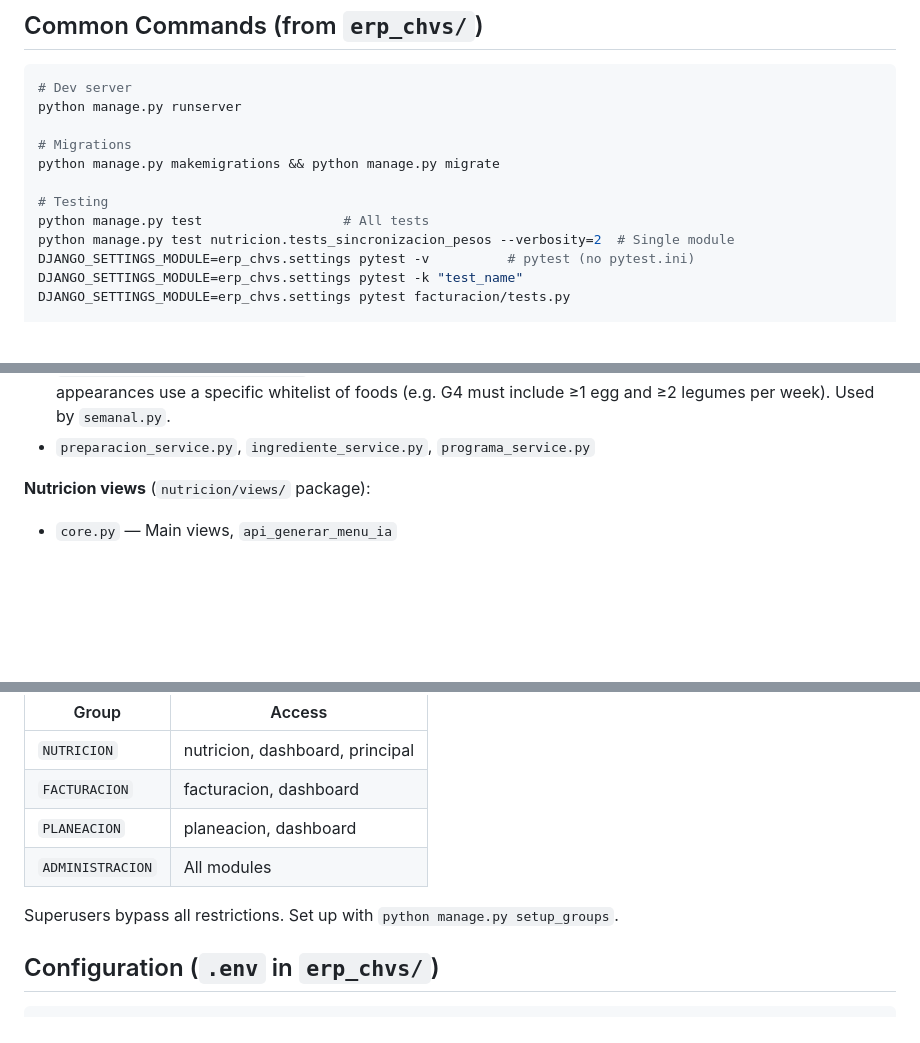
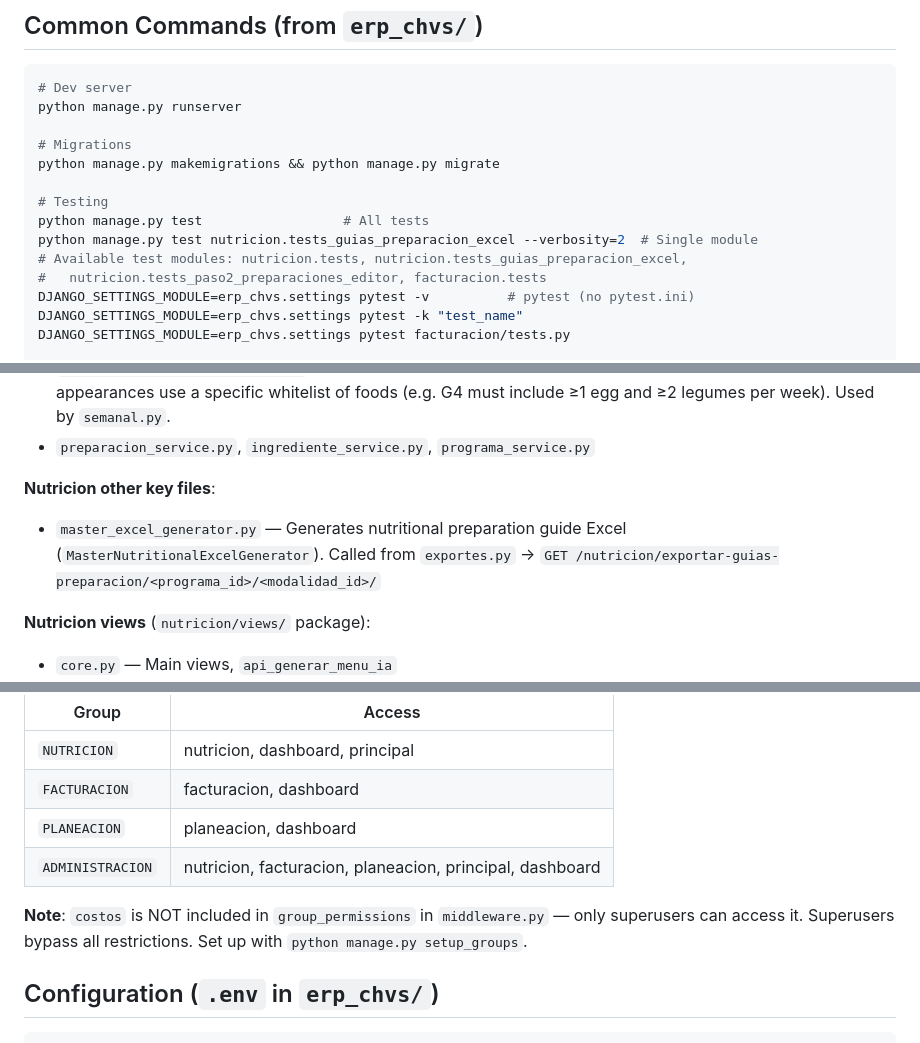
Before and after one commit to erpplaneacion-eng/ERP_CHVS, a Markdown page: CLAUDE.md, 3 parts joined by grey strips. GitHub-like rendering; blank space fills up the shorter version.

Commit message:
claude md actualizado

```diff
--- a/CLAUDE.md
+++ b/CLAUDE.md
@@ -34,7 +34,9 @@ python manage.py makemigrations && python manage.py migrate
 
 # Testing
 python manage.py test                  # All tests
-python manage.py test nutricion.tests_sincronizacion_pesos --verbosity=2  # Single module
+python manage.py test nutricion.tests_guias_preparacion_excel --verbosity=2  # Single module
+# Available test modules: nutricion.tests, nutricion.tests_guias_preparacion_excel,
+#   nutricion.tests_paso2_preparaciones_editor, facturacion.tests
 DJANGO_SETTINGS_MODULE=erp_chvs.settings pytest -v          # pytest (no pytest.ini)
 DJANGO_SETTINGS_MODULE=erp_chvs.settings pytest -k "test_name"
 DJANGO_SETTINGS_MODULE=erp_chvs.settings pytest facturacion/tests.py
@@ -106,6 +109,9 @@ views.py → services.py → persistence_service.py → models.py
 - `exclusion_service.py` — Mutually exclusive food group sets: groups that share a weekly quota (e.g. G4+G6 must appear 2×/week combined, not individually). Used by `semanal.py` to adjust validator results.
 - `restriccion_subgrupo_service.py` — Sub-restrictions within a group: requires that N of a group's weekly appearances use a specific whitelist of foods (e.g. G4 must include ≥1 egg and ≥2 legumes per week). Used by `semanal.py`.
 - `preparacion_service.py`, `ingrediente_service.py`, `programa_service.py`
+
+**Nutricion other key files**:
+- `master_excel_generator.py` — Generates nutritional preparation guide Excel (`MasterNutritionalExcelGenerator`). Called from `exportes.py` → `GET /nutricion/exportar-guias-preparacion/<programa_id>/<modalidad_id>/`
 
 **Nutricion views** (`nutricion/views/` package):
 - `core.py` — Main views, `api_generar_menu_ia`
@@ -183,9 +191,9 @@ sorted(queryset, key=lambda n: _ORDEN_NIVELES.index(n.nivel_escolar_uapa) if n.n
 | `NUTRICION` | nutricion, dashboard, principal |
 | `FACTURACION` | facturacion, dashboard |
 | `PLANEACION` | planeacion, dashboard |
-| `ADMINISTRACION` | All modules |
+| `ADMINISTRACION` | nutricion, facturacion, planeacion, principal, dashboard |
 
-Superusers bypass all restrictions. Set up with `python manage.py setup_groups`.
+**Note**: `costos` is NOT included in `group_permissions` in `middleware.py` — only superusers can access it. Superusers bypass all restrictions. Set up with `python manage.py setup_groups`.
 
 ## Configuration (`.env` in `erp_chvs/`)
 
```
Also changed, not shown: other parts of CLAUDE.md (+3 -0 lines).
